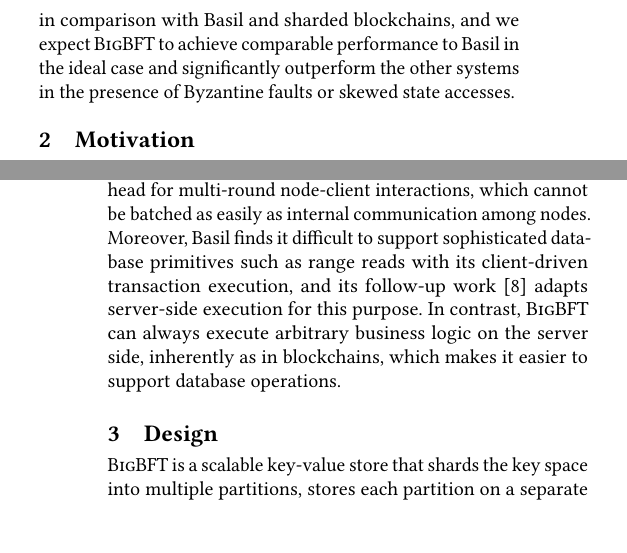
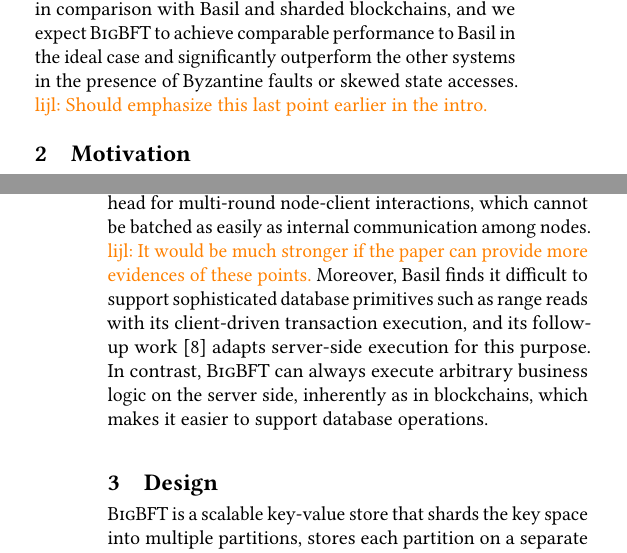
Before and after one commit to sgdxbc/bigbft-paper, a LaTeX paper (paper.tex, which reads sections/introduction.tex, sections/motivation.tex): two parts of the columns of pages 2 and 3 of 5, joined at a grey line, cut so that both start at the same text, the shorter picture padded with empty space. Compiled offline with pdfLaTeX; a LaTeX package or settings file that is missing is left out.

Commit message:
some comments

```diff
--- a/sections/introduction.tex
+++ b/sections/introduction.tex
@@ -47,3 +50,4 @@ Compared with Basil's monolithic approach, \sys is more modular because it only
 
 We present the full design of \sys in this short paper.
 We plan to implement \sys and evaluate its performance in comparison with Basil and sharded blockchains, and we expect \sys to achieve comparable performance to Basil in the ideal case and significantly outperform the other systems in the presence of Byzantine faults or skewed state accesses.
+\lijl{Should emphasize this last point earlier in the intro.}
--- a/sections/motivation.tex
+++ b/sections/motivation.tex
@@ -33,5 +33,6 @@ Although Basil avoids sequentially processing all transactions according to an a
 Basil requires a $5f+1$ replication factor to prevent Byzantine nodes from arbitrarily aborting transactions.
 Its optimal performance is achievable only when there is no Byzantine node or Byzantine client and the workload is not highly contended.
 It also pays significant cryptographic overhead for multi-round node-client interactions, which cannot be batched as easily as internal communication among nodes.
+\lijl{It would be much stronger if the paper can provide more evidences of these points.}
 Moreover, Basil finds it difficult to support sophisticated database primitives such as range reads with its client-driven transaction execution, and its follow-up work~\cite{suri2025pesto} adapts server-side execution for this purpose.
 In contrast, \sys can always execute arbitrary business logic on the server side, inherently as in blockchains, which makes it easier to support database operations.
```
Also changed, not shown: sections/introduction.tex (3 more changed lines).
